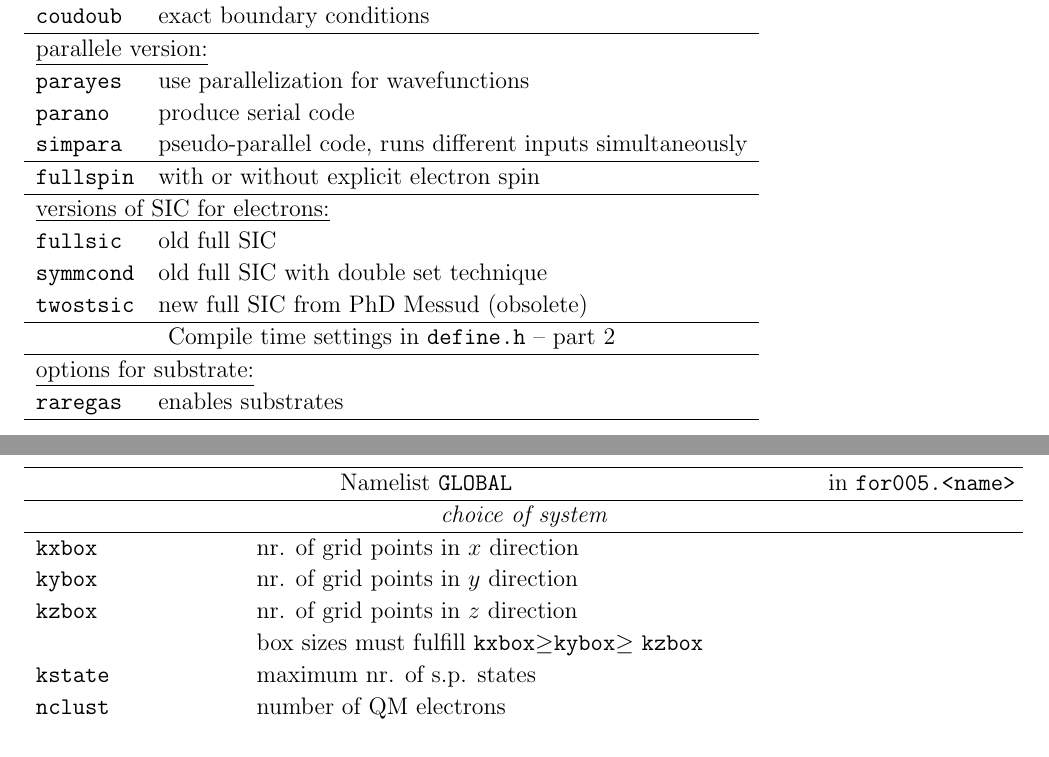
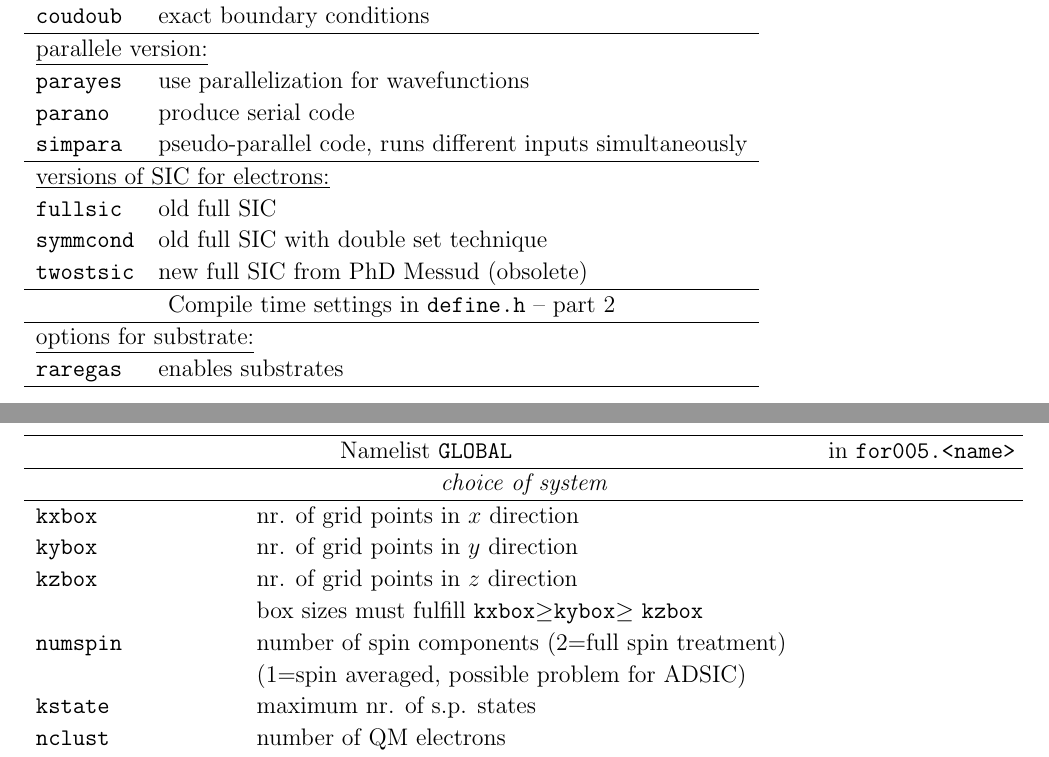
Before and after one commit to erltoul/QDD, a LaTeX document (code/source_f90/explain-init.tex): two parts of pages 4 and 5 of 12, joined at a grey line, cut so that both start at the same text. Compiled offline with pdfLaTeX.

Commit message:
compile time option 'fullspin' changed to input parameter 'numspin'

```diff
--- a/code/source_f90/explain-init.tex
+++ b/code/source_f90/explain-init.tex
@@ -149,8 +149,6 @@ in section \ref{sec:inputs}.
 {\tt simpara} & pseudo-parallel code, runs different inputs
 simultaneously\\
 \hline
-{\tt fullspin} & with or without explicit electron  spin\\
-\hline
 \multicolumn{2}{l}{\underline{versions of SIC for electrons:}}\\
 {\tt fullsic} & old full SIC  \\
 {\tt symmcond} & old full SIC with double set technique \\
@@ -175,6 +173,8 @@ simultaneously\\
 {\tt kybox            }& nr. of grid points in $y$ direction\\
 {\tt kzbox            }& nr. of grid points in $z$ direction\\
 & box sizes must fulfill {\tt kxbox}$\geq${\tt kybox}$\geq$ {\tt kzbox}\\
+{\tt numspin}          & number of spin components (2=full spin treatment)\\
+                       & (1=spin averaged, possible problem for ADSIC)\\
 {\tt kstate           }& maximum nr. of s.p. states\\
 {\tt nclust           }& number of QM electrons\\
 {\tt nion             }& number of cluster ions\\
```
Also changed, not shown: code/source_f90/define.h (+1 -5 lines), code/source_f90/explain-init.pdf, code/source_f90/explain-init.tex (2 more changed lines), 16 other files.
